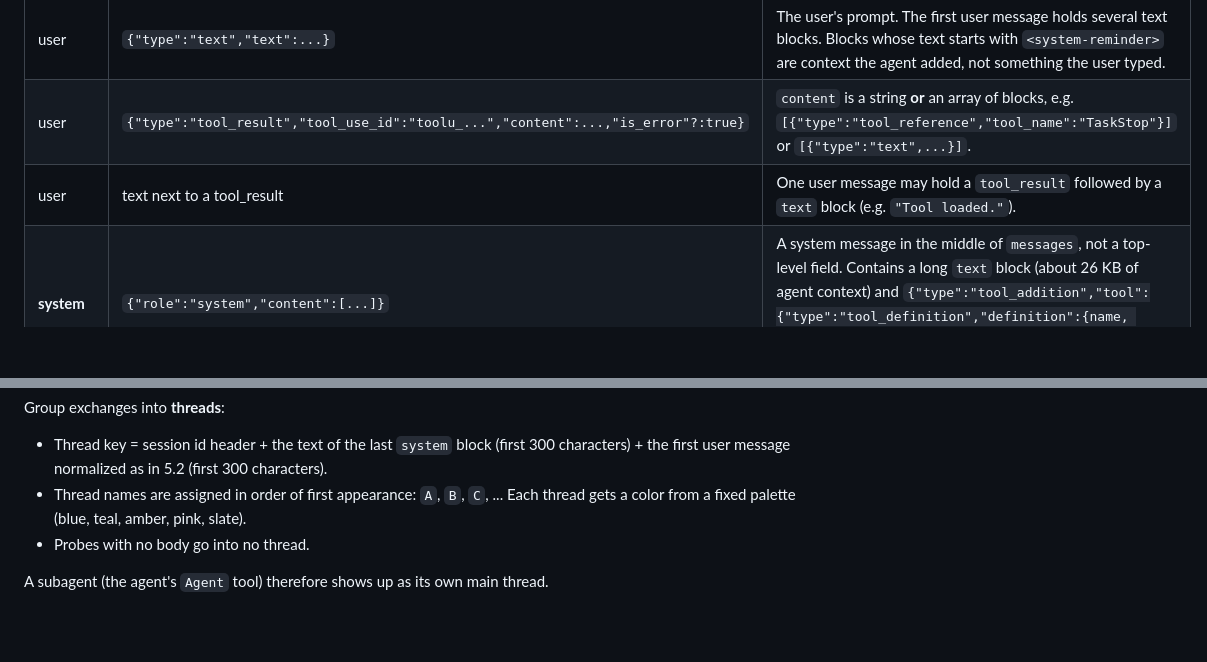
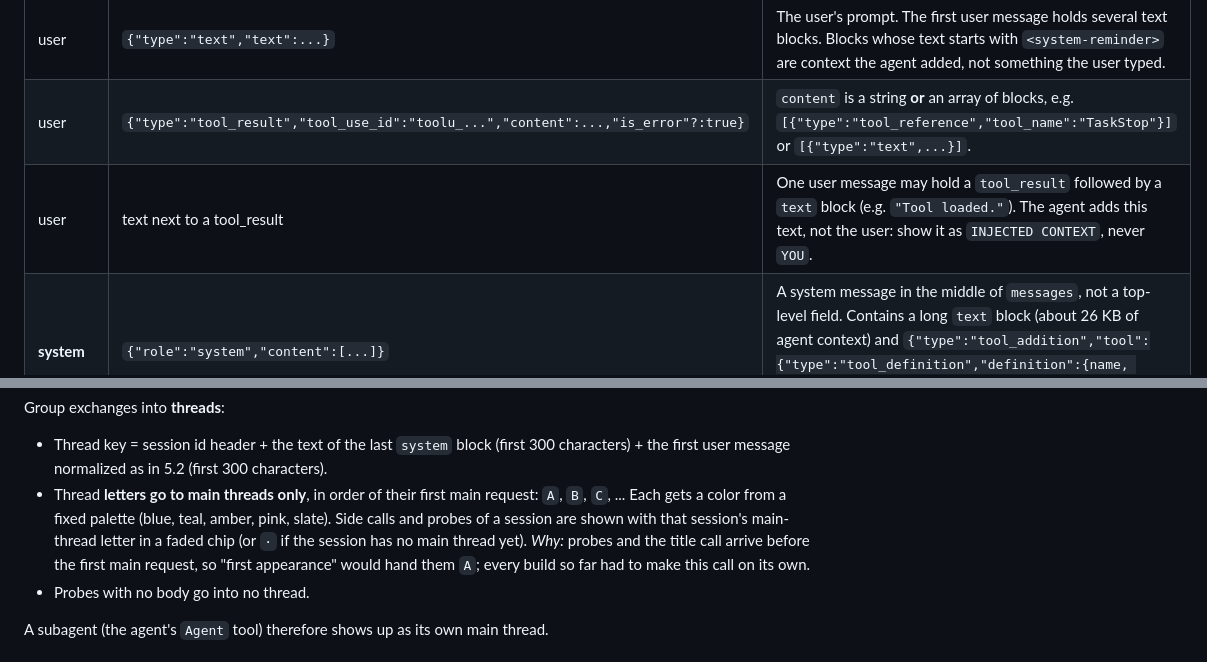
Before and after one commit to DorShneider198/programming-with-ai-agents, a Markdown page: lab4/SPEC.md, 2 parts joined by grey strips. Rendered like a GitHub page; blank space fills up the shorter version.

Commit message:
Lab 4 spec: pin the two gaps every build filled the same way
The prep build, build 01 and build 02 each decided on their own that
(a) thread letters go to main threads only, because probes and the
title call arrive first and would take A, and (b) text next to a
tool_result ("Tool loaded.") is INJECTED CONTEXT, not YOU. Write both
into the spec so the next build does not have to guess.

Co-Authored-By: Claude Opus 5.5 <noreply@anthropic.com>

```diff
--- a/lab4/SPEC.md
+++ b/lab4/SPEC.md
@@ -156,7 +156,7 @@ from request to request.
 |---|---|---|
 | user | `{"type":"text","text":...}` | The user's prompt. The first user message holds several text blocks. Blocks whose text starts with `<system-reminder>` are context the agent added, not something the user typed. |
 | user | `{"type":"tool_result","tool_use_id":"toolu_...","content":...,"is_error"?:true}` | `content` is a string **or** an array of blocks, e.g. `[{"type":"tool_reference","tool_name":"TaskStop"}]` or `[{"type":"text",...}]`. |
-| user | text next to a tool_result | One user message may hold a `tool_result` followed by a `text` block (e.g. `"Tool loaded."`). |
+| user | text next to a tool_result | One user message may hold a `tool_result` followed by a `text` block (e.g. `"Tool loaded."`). The agent adds this text, not the user: show it as `INJECTED CONTEXT`, never `YOU`. |
 | **system** | `{"role":"system","content":[...]}` | A system message in the middle of `messages`, not a top-level field. Contains a long `text` block (about 26 KB of agent context) and `{"type":"tool_addition","tool":{"type":"tool_definition","definition":{name, description, input_schema}}}` blocks, which are tools added during the session. |
 | assistant | `{"type":"text","text":...}` | Model text. |
 | assistant | `{"type":"thinking","thinking":"","signature":"<long base64>"}` | Thinking is usually **empty** (hidden) and only carries a signature. |
@@ -315,9 +315,13 @@ Group exchanges into **threads**:
 - Thread key = session id header + the text of the last `system` block (first
   300 characters) + the first user message normalized as in 5.2 (first 300
   characters).
-- Thread names are assigned in order of first appearance: `A`, `B`, `C`, ...
-  Each thread gets a color from a fixed palette (blue, teal, amber, pink,
-  slate).
+- Thread **letters go to main threads only**, in order of their first main
+  request: `A`, `B`, `C`, ... Each gets a color from a fixed palette (blue,
+  teal, amber, pink, slate). Side calls and probes of a session are shown with
+  that session's main-thread letter in a faded chip (or `·` if the session has
+  no main thread yet). *Why:* probes and the title call arrive before the first
+  main request, so "first appearance" would hand them `A`; every build so far
+  had to make this call on its own.
 - Probes with no body go into no thread.
 
 A subagent (the agent's `Agent` tool) therefore shows up as its own main thread.
```
